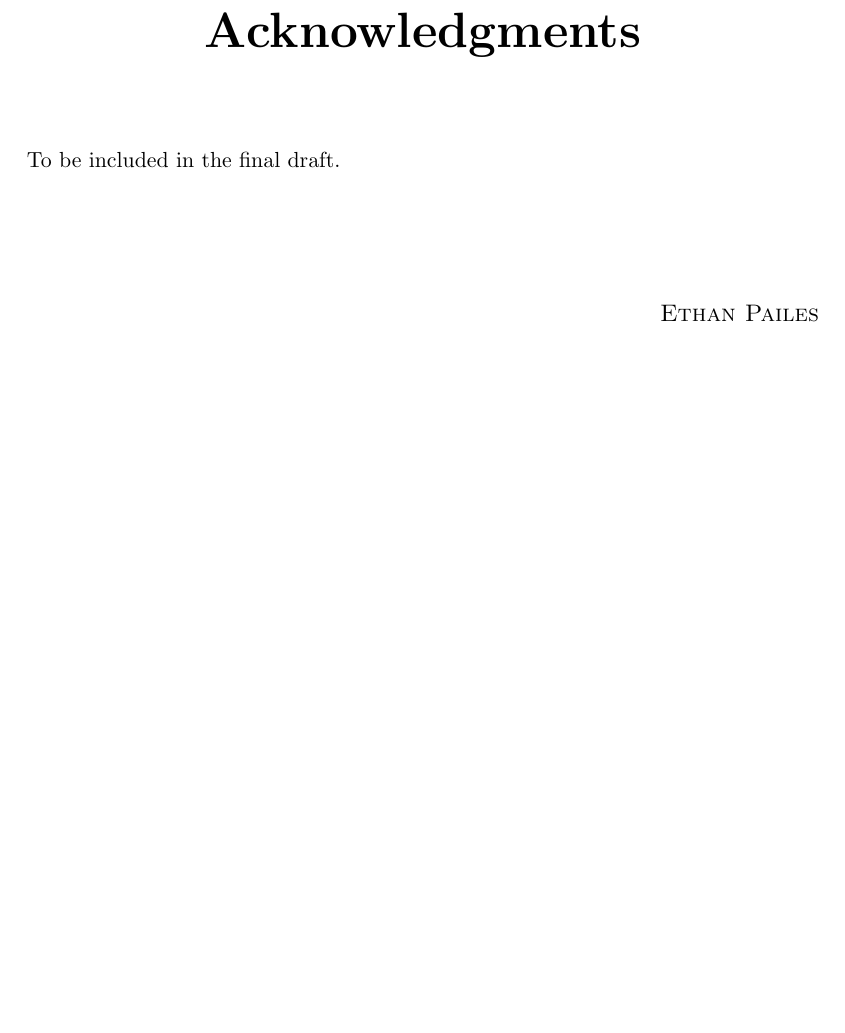
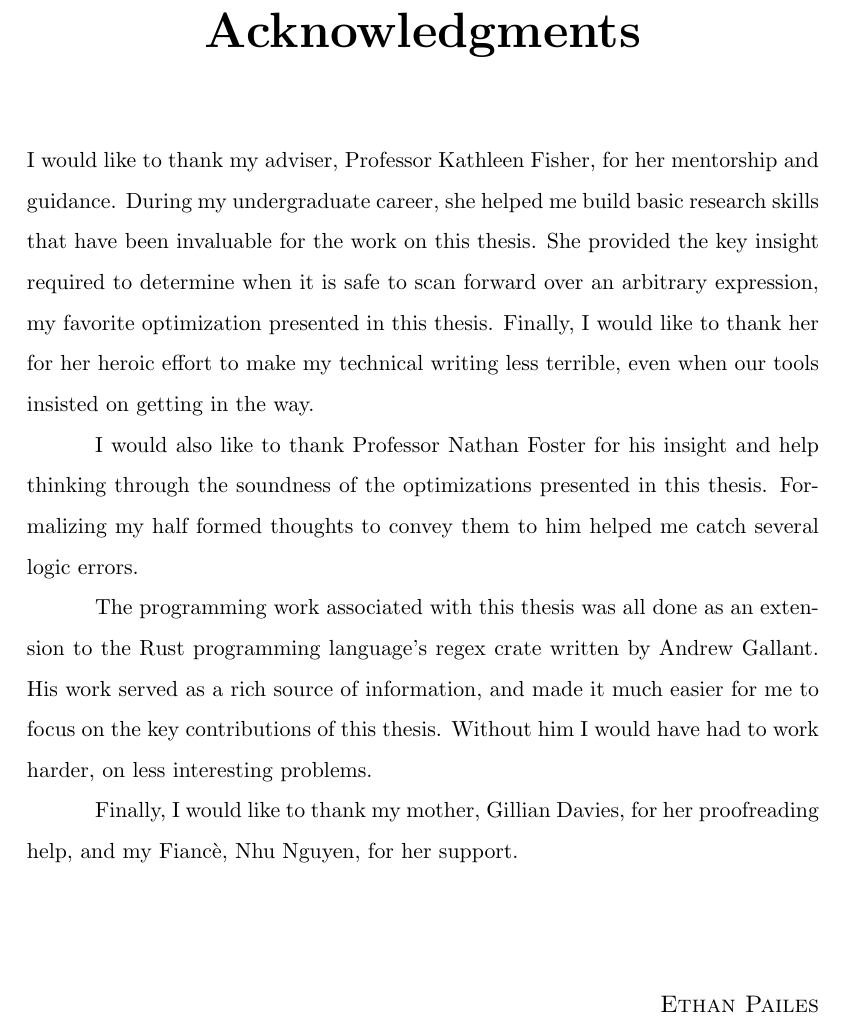
Before and after one commit to ethanpailes/thesis, a LaTeX thesis (thesis.tex, which reads acknowledgement.tex): part of page 3 of 85 before the commit and part of page 3 of 86 after it, cut so that both start at the same text, the shorter picture padded with empty space. Compiled offline with pdfLaTeX.

Commit message:
Acknowledge ppl.

```diff
--- a/acknowledgement.tex
+++ b/acknowledgement.tex
@@ -1,13 +1,29 @@
+\begin{thesisacknowledgments}
 
-\begin{thesisacknowledgments}
-%% Use this to write your acknowledgments;
-%% it can be anything allowed in LaTeX2e par-mode.
+I would like to thank my adviser, Professor Kathleen Fisher, for her
+mentorship and guidance. During my undergraduate career, she helped
+me build basic research skills that have been invaluable for the
+work on this thesis. She provided the key insight required to
+determine when it is safe to scan forward over an arbitrary expression,
+my favorite optimization presented in this thesis. Finally,
+I would like to thank her for her heroic effort to make my technical
+writing less terrible, even when our tools insisted on getting in
+the way.
 
-To be included in the final draft.
+I would also like to thank Professor Nathan Foster for his insight and
+help thinking through the soundness of the optimizations presented
+in this thesis. Formalizing my half formed thoughts to convey them
+to him helped me catch several logic errors.
 
-%% Uncomment out if needed:
-%% Portions of this work have been previous published as PAPER1 PAPER2 PAPER3.
-%% I thank my co-authors for their permission to include our joint published
-%%% work in this thesis.
+The programming work associated with this thesis was all done as
+an extension to the Rust programming language's regex crate written
+by Andrew Gallant. His work served as a rich source of information,
+and made it much easier for me to focus on the key contributions
+of this thesis. Without him I would have had to work harder, on
+less interesting problems.
+
+Finally, I would like to thank my mother, Gillian Davies, for
+her proofreading help, and my Fianc\`e, Nhu Nguyen, for her
+support.
 
 \end{thesisacknowledgments}
```
